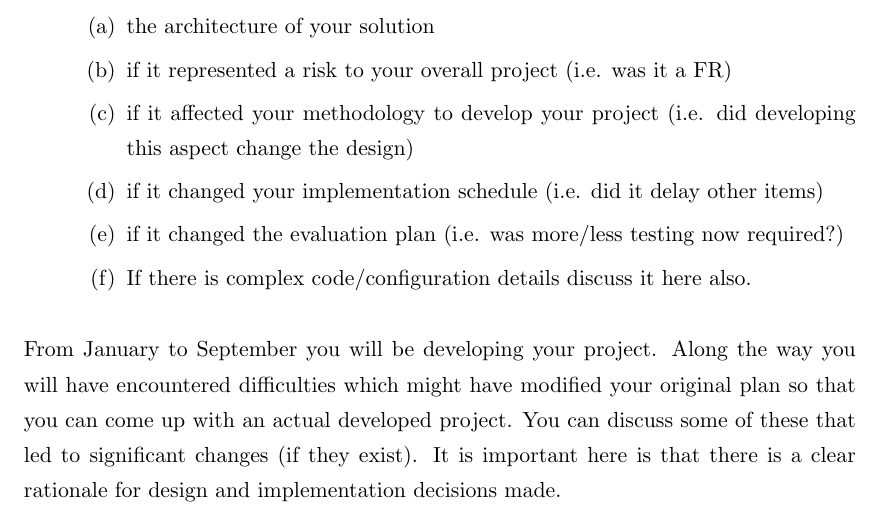
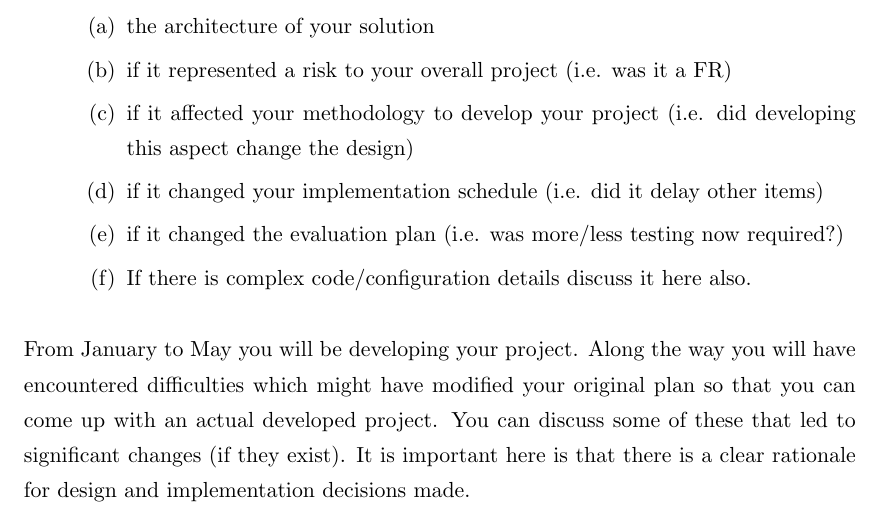
Before and after one commit to Brian-M-Murphy/MTU_CS_LaTeX_Templates, a LaTeX thesis (Thesis.tex, which reads Chapters/Chapter4.tex): part of page 18 of 25, cut so that both start at the same text. Compiled offline with pdfLaTeX.

Commit message:
AI projects run until May

```diff
--- a/Chapters/Chapter4.tex
+++ b/Chapters/Chapter4.tex
@@ -18,4 +18,4 @@ For each aspect you could provide the following info:
     \end{enumerate}
 \end{enumerate}
 
-From January to September you will be developing your project. Along the way you will have encountered difficulties which might have modified your original plan so that you can come up with an actual developed project. You can discuss some of these that led to significant changes (if they exist). It is important here is that there is a clear rationale for design and implementation decisions made.
+From January to May you will be developing your project. Along the way you will have encountered difficulties which might have modified your original plan so that you can come up with an actual developed project. You can discuss some of these that led to significant changes (if they exist). It is important here is that there is a clear rationale for design and implementation decisions made.
```
